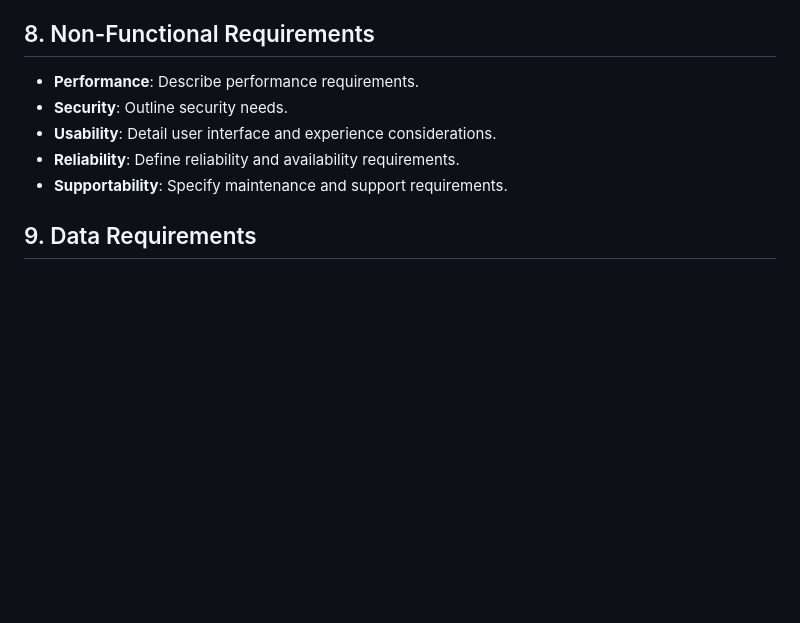
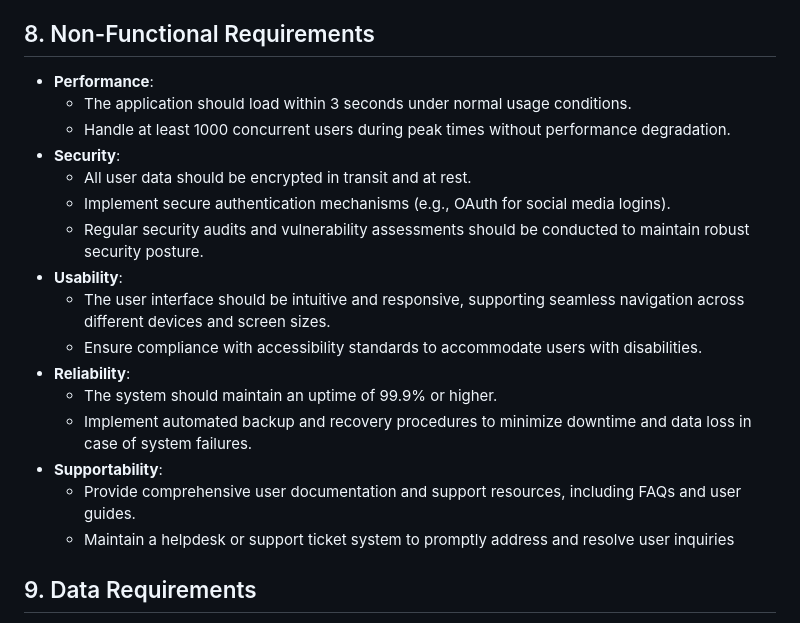
Before and after one commit to khryzmd/Flight-Booking-App, a Markdown page: README.md, the part around the change printed below. Rendered like a GitHub page; blank space fills up the shorter version.

Commit message:
Add Function and Non Functional Requirements

```diff
--- a/README.md
+++ b/README.md
@@ -62,10 +94,21 @@
 
 ## 8. Non-Functional Requirements
-- **Performance**: Describe performance requirements.
-- **Security**: Outline security needs.
-- **Usability**: Detail user interface and experience considerations.
-- **Reliability**: Define reliability and availability requirements.
-- **Supportability**: Specify maintenance and support requirements.
+- **Performance**:
+  - The application should load within 3 seconds under normal usage conditions.
+  - Handle at least 1000 concurrent users during peak times without performance degradation.
+- **Security**:
+  - All user data should be encrypted in transit and at rest.
+  - Implement secure authentication mechanisms (e.g., OAuth for social media logins).
+  - Regular security audits and vulnerability assessments should be conducted to maintain robust security posture.
+- **Usability**:
+  - The user interface should be intuitive and responsive, supporting seamless navigation across different devices and screen sizes.
+  - Ensure compliance with accessibility standards to accommodate users with disabilities.
+- **Reliability**:
+  - The system should maintain an uptime of 99.9% or higher.
+  - Implement automated backup and recovery procedures to minimize downtime and data loss in case of system failures.
+- **Supportability**:
+  - Provide comprehensive user documentation and support resources, including FAQs and user guides.
+  - Maintain a helpdesk or support ticket system to promptly address and resolve user inquiries
 
 ## 9. Data Requirements
 - **Data Models**: Include simple diagrams if possible.
```
Also changed, not shown: other parts of README.md (+45 -13 lines).
